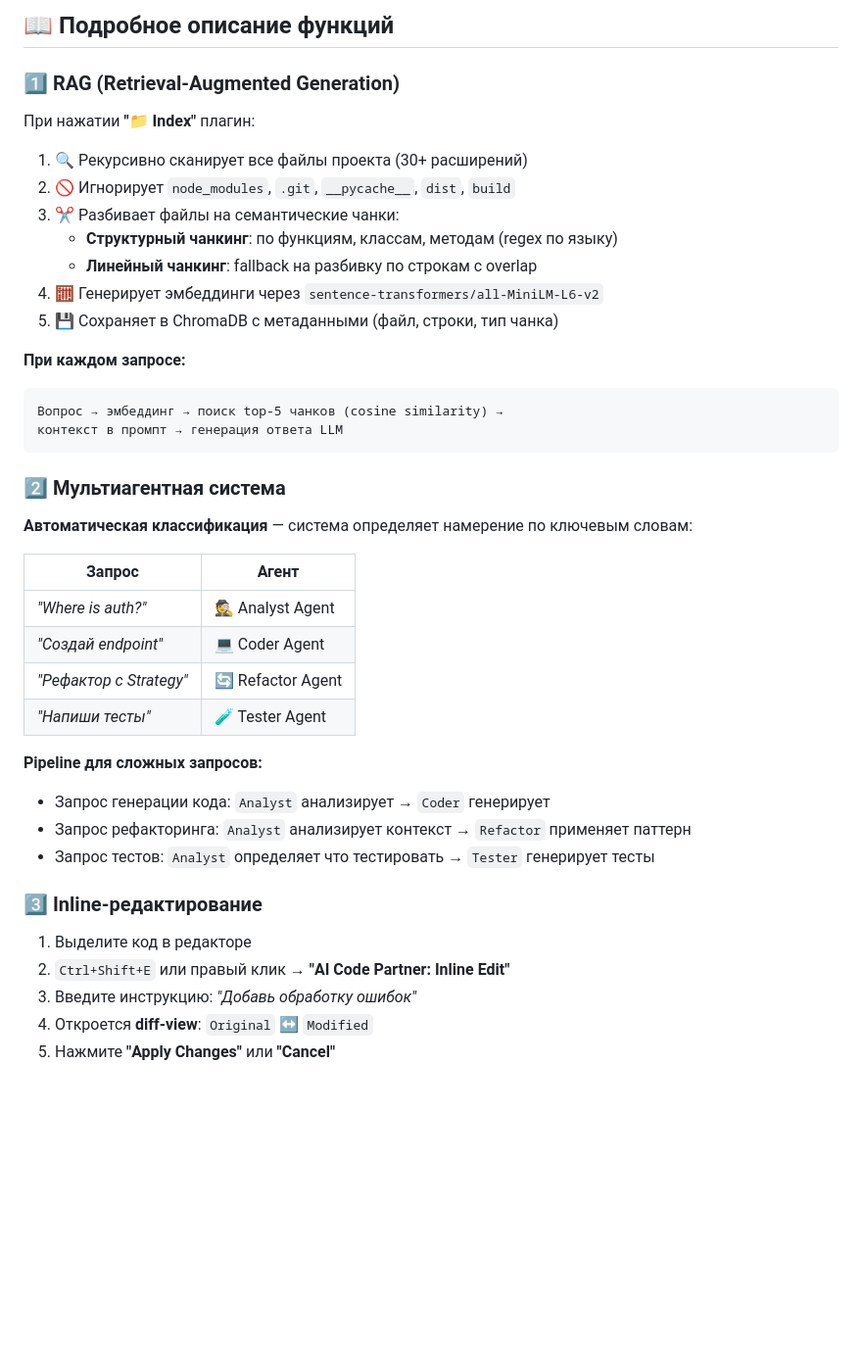
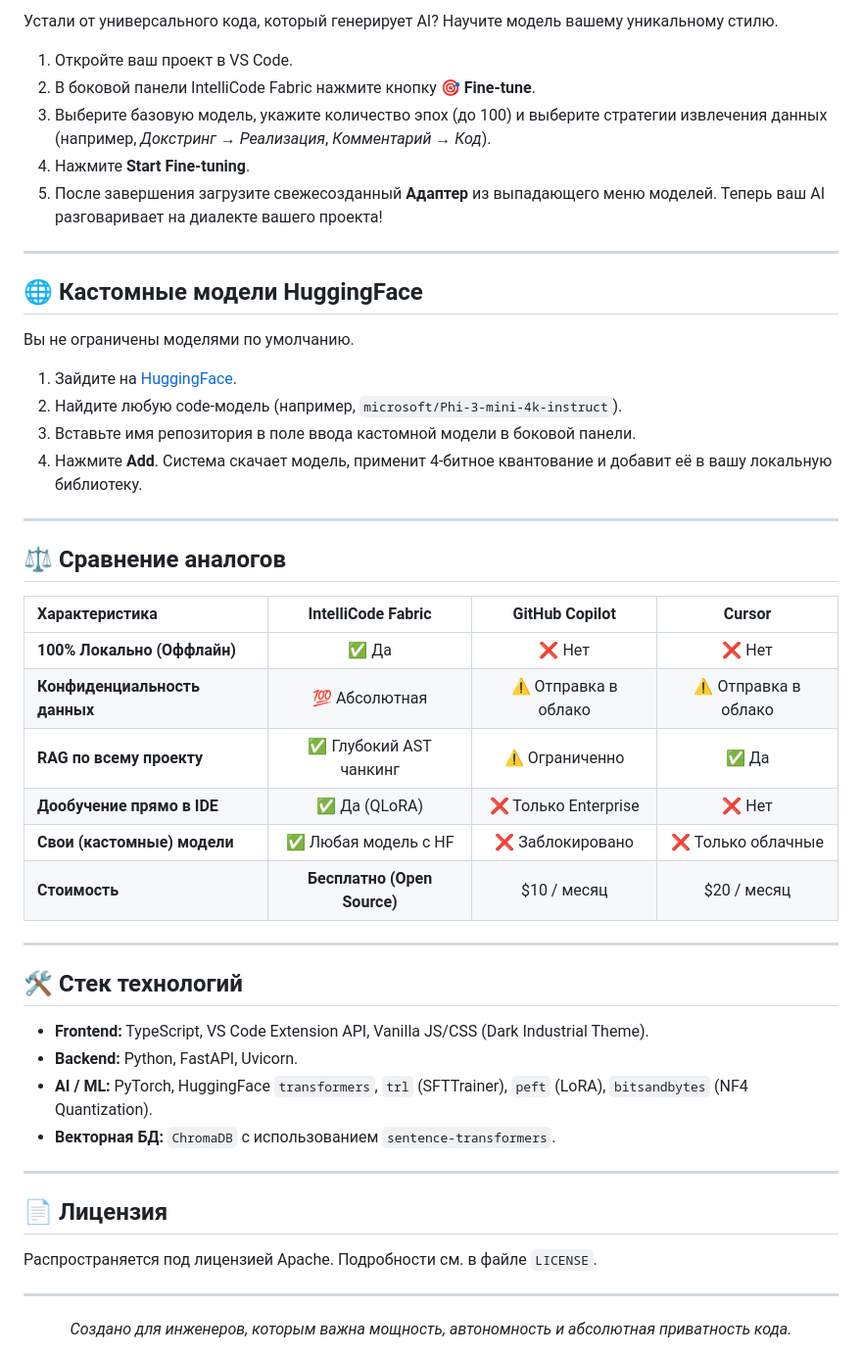
Before and after one commit to jbobik/IntelliCode-Fabric, a Markdown page: README.md, the part around one of its changes. Shown at 98% size. Drawn GitHub-style; blank space fills up the shorter version.

````diff
--- a/README.md
+++ b/README.md
@@ -246,45 +105,51 @@ python scripts/download_model.py --model deepseek-coder-6.7b
 
-## 📖 Подробное описание функций
+Устали от универсального кода, который генерирует AI? Научите модель вашему уникальному стилю.
 
-### 1️⃣ RAG (Retrieval-Augmented Generation)
+1. Откройте ваш проект в VS Code.
+2. В боковой панели IntelliCode Fabric нажмите кнопку **🎯 Fine-tune**.
+3. Выберите базовую модель, укажите количество эпох (до 100) и выберите стратегии извлечения данных (например, *Докстринг → Реализация*, *Комментарий → Код*).
+4. Нажмите **Start Fine-tuning**.
+5. После завершения загрузите свежесозданный **Адаптер** из выпадающего меню моделей. Теперь ваш AI разговаривает на диалекте вашего проекта!
 
-При нажатии **"📁 Index"** плагин:
+---
 
-1. 🔍 Рекурсивно сканирует все файлы проекта (30+ расширений)
-2. 🚫 Игнорирует `node_modules`, `.git`, `__pycache__`, `dist`, `build`
-3. ✂️ Разбивает файлы на семантические чанки:
-   - **Структурный чанкинг**: по функциям, классам, методам (regex по языку)
-   - **Линейный чанкинг**: fallback на разбивку по строкам с overlap
-4. 🧮 Генерирует эмбеддинги через `sentence-transformers/all-MiniLM-L6-v2`
-5. 💾 Сохраняет в ChromaDB с метаданными (файл, строки, тип чанка)
+## 🌐 Кастомные модели HuggingFace
 
-**При каждом запросе:**
+Вы не ограничены моделями по умолчанию.
+1. Зайдите на [HuggingFace](https://huggingface.co/models).
+2. Найдите любую code-модель (например, `microsoft/Phi-3-mini-4k-instruct`).
+3. Вставьте имя репозитория в поле ввода кастомной модели в боковой панели.
+4. Нажмите **Add**. Система скачает модель, применит 4-битное квантование и добавит её в вашу локальную библиотеку.
 
-```text
-Вопрос → эмбеддинг → поиск top-5 чанков (cosine similarity) →
-контекст в промпт → генерация ответа LLM
-```
+---
 
-### 2️⃣ Мультиагентная система
+## ⚖️ Сравнение аналогов
 
-**Автоматическая классификация** — система определяет намерение по ключевым словам:
+| Характеристика | IntelliCode Fabric | GitHub Copilot | Cursor |
+| :--- | :---: | :---: | :---: |
+| **100% Локально (Оффлайн)** | ✅ Да | ❌ Нет | ❌ Нет |
+| **Конфиденциальность данных**| 💯 Абсолютная | ⚠️ Отправка в облако | ⚠️ Отправка в облако |
+| **RAG по всему проекту** | ✅ Глубокий AST чанкинг| ⚠️ Ограниченно | ✅ Да |
+| **Дообучение прямо в IDE** | ✅ Да (QLoRA) | ❌ Только Enterprise | ❌ Нет |
+| **Свои (кастомные) модели** | ✅ Любая модель с HF | ❌ Заблокировано | ❌ Только облачные |
+| **Стоимость** | **Бесплатно (Open Source)** | $10 / месяц | $20 / месяц |
 
-| Запрос | Агент |
-|--------|-------|
-| *"Where is auth?"* | 🕵️ Analyst Agent |
-| *"Создай endpoint"* | 💻 Coder Agent |
-| *"Рефактор с Strategy"* | 🔄 Refactor Agent |
-| *"Напиши тесты"* | 🧪 Tester Agent |
+---
 
-**Pipeline для сложных запросов:**
-- Запрос генерации кода: `Analyst` анализирует → `Coder` генерирует
-- Запрос рефакторинга: `Analyst` анализирует контекст → `Refactor` применяет паттерн
-- Запрос тестов: `Analyst` определяет что тестировать → `Tester` генерирует тесты
+## 🛠 Стек технологий
 
-### 3️⃣ Inline-редактирование
+*   **Frontend:** TypeScript, VS Code Extension API, Vanilla JS/CSS (Dark Industrial Theme).
+*   **Backend:** Python, FastAPI, Uvicorn.
+*   **AI / ML:** PyTorch, HuggingFace `transformers`, `trl` (SFTTrainer), `peft` (LoRA), `bitsandbytes` (NF4 Quantization).
+*   **Векторная БД:** `ChromaDB` с использованием `sentence-transformers`.
 
-1. Выделите код в редакторе
-2. `Ctrl+Shift+E` или правый клик → **"AI Code Partner: Inline Edit"**
-3. Введите инструкцию: *"Добавь обработку ошибок"*
-4. Откроется **diff-view**: `Original` ↔ `Modified`
-5. Нажмите **"Apply Changes"** или **"Cancel"**
+---
+
+## 📄 Лицензия
+
+Распространяется под лицензией Apache. Подробности см. в файле `LICENSE`.
+
+---
+<div align="center">
+<i>Создано для инженеров, которым важна мощность, автономность и абсолютная приватность кода.</i>
+</div>
````
Also changed, not shown: other parts of README.md (+65 -206 lines).
